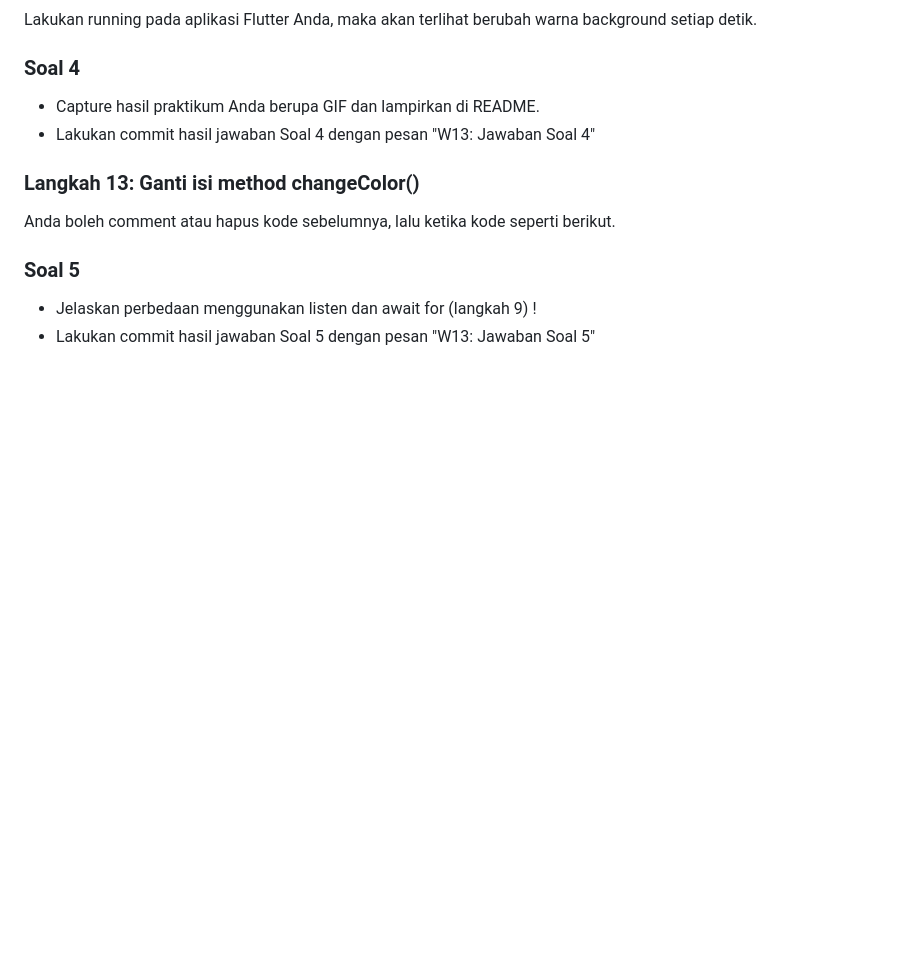
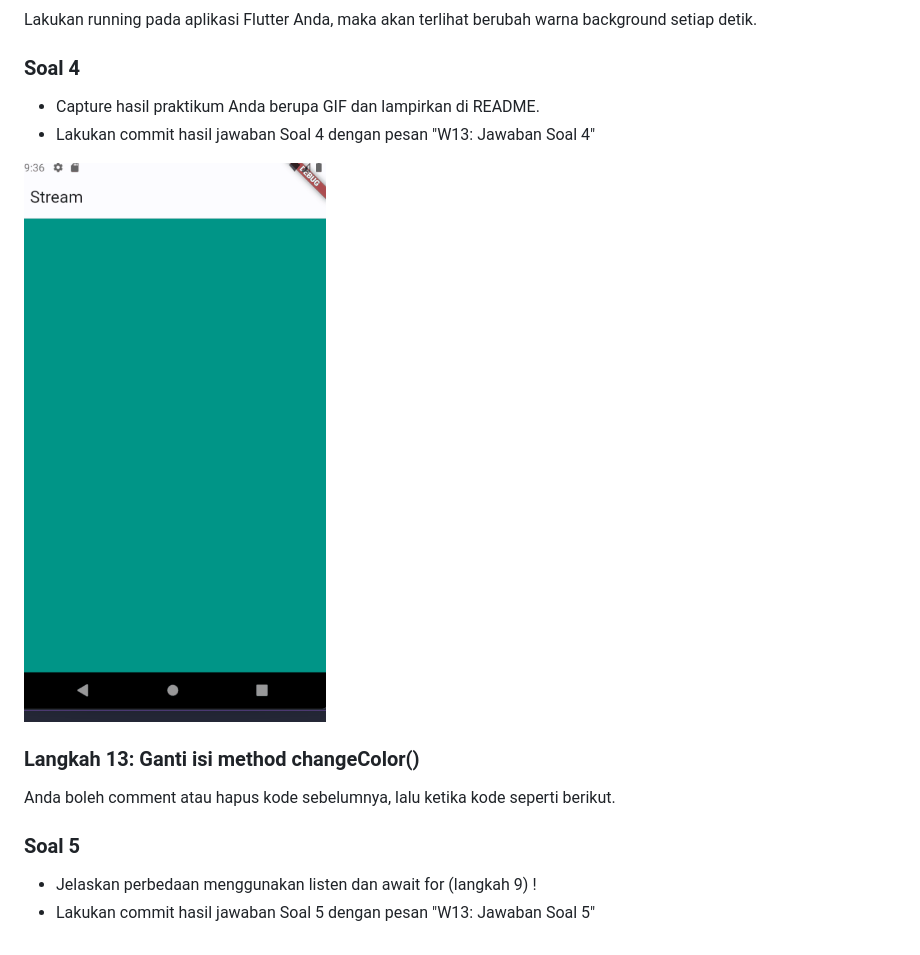
Before and after one commit to wira29/2141720184-mobile-2023, a Markdown page: week-13/README.md, the part around the change. GitHub-like rendering; pictures changed too: week-13/docs/praktikum1_hasil.gif (added); blank space fills up the shorter version.

```diff
--- a/week-13/README.md
+++ b/week-13/README.md
@@ -78,6 +78,8 @@ Lakukan running pada aplikasi Flutter Anda, maka akan terlihat berubah warna bac
 - Capture hasil praktikum Anda berupa GIF dan lampirkan di README.
 - Lakukan commit hasil jawaban Soal 4 dengan pesan "W13: Jawaban Soal 4"
 
+!['gambar'](./docs/praktikum1_hasil.gif)
+
 ### Langkah 13: Ganti isi method changeColor()
 
 Anda boleh comment atau hapus kode sebelumnya, lalu ketika kode seperti berikut.
```
Also changed, not shown: 1 other file.
